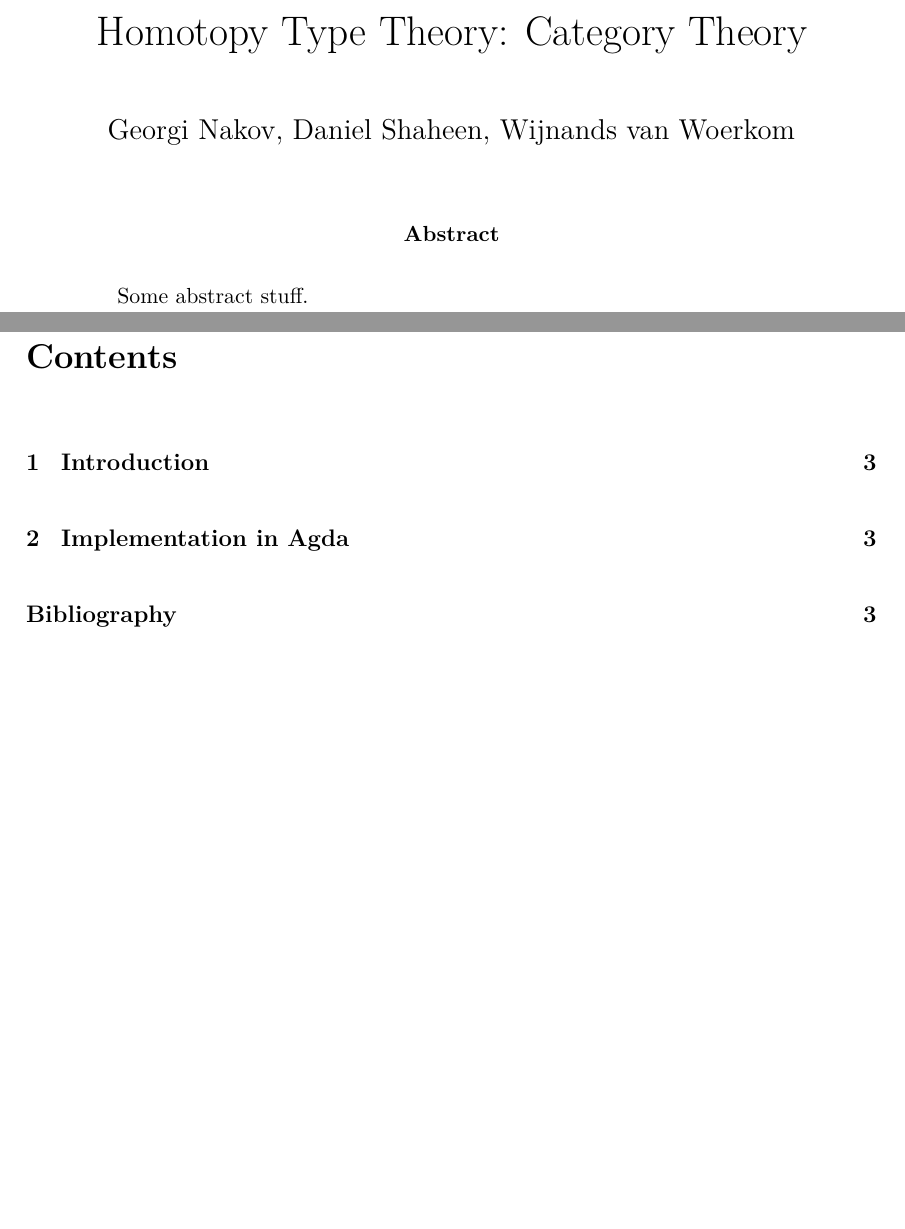
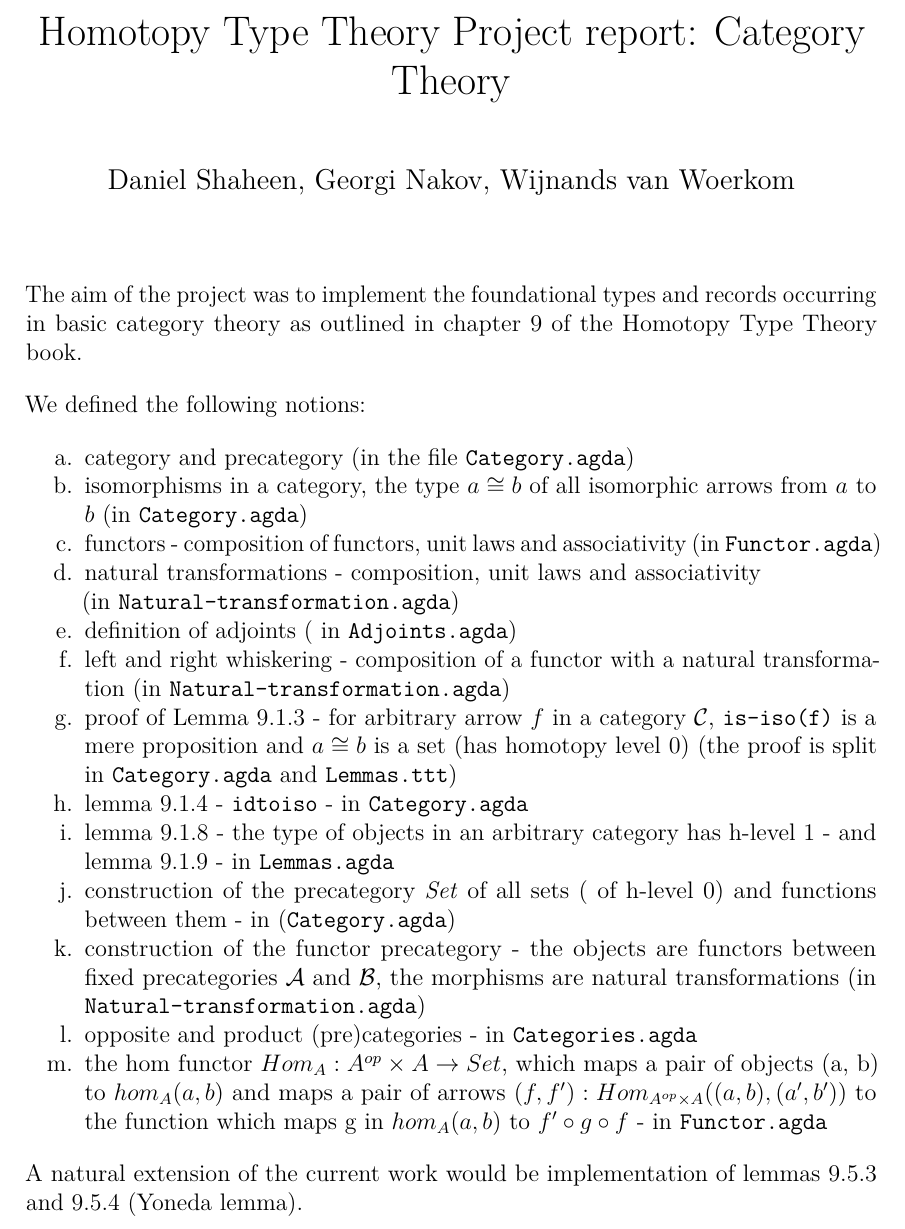
Before and after one commit to Infiknight/hott-category, a LaTeX document (report.tex, which reads latexmacros.tex): two parts of pages 1 and 2 of 3 before the commit and part of the page after it, the two joined at a grey line, cut so that both start at the same text, the shorter picture padded with empty space. Compiled offline with pdfLaTeX.

Commit message:
added report

```diff
--- a/latexmacros.tex
+++ b/latexmacros.tex
@@ -26,6 +26,10 @@ maxnames=6
 
 \usepackage{catchfilebetweentags}
 \usepackage{graphicx}
+
+\usepackage{enumerate}
+\usepackage{enumitem}
+\setenumerate[0]{label=\alph*.}
 
 % Haskell code listings in our own style
 \usepackage{listings,color}
--- a/report.tex
+++ b/report.tex
@@ -1,6 +1,6 @@
 \documentclass[12pt,a4paper]{article}
 \input{latexmacros.tex}
 
-\title{Homotopy Type Theory: Category Theory}
-\author{Georgi Nakov, Daniel Shaheen, Wijnands van Woerkom}
+\title{Homotopy Type Theory Project report: Category Theory}
+\author{Daniel Shaheen, Georgi Nakov, Wijnands van Woerkom}
 \date{}
@@ -8,8 +8,5 @@
 
 \begin{document}
+\maketitle
+The aim of the project was to implement the foundational types and records occurring in basic category theory as outlined in chapter 9 of the Homotopy Type Theory book.
 
-\maketitle
-
-\begin{abstract}
-
-Some abstract stuff.
@@ -23,3 +13,17 @@ Some abstract stuff.
-\tableofcontents
-
-\clearpage
+We defined the following notions:
+\begin{enumerate}[nosep]
+  \item category and precategory (in the file \ttt{Category.agda})
+  \item isomorphisms in a category, the type \ttt{$a \cong b$} of all isomorphic arrows from $a$ to $b$ (in \ttt{Category.agda})
+  \item functors - composition of functors, unit laws and associativity (in \ttt{Functor.agda})
+  \item natural transformations - composition, unit laws and associativity \\(in \ttt{Natural-transformation.agda})
+  \item definition of adjoints ( in \ttt{Adjoints.agda})
+  \item left and right whiskering - composition of a functor with a natural transformation (in \ttt{Natural-transformation.agda})
+  \item proof of Lemma 9.1.3 - for arbitrary arrow $f$ in a category $\mathcal{C}$, \ttt{is-iso(f)} is a mere proposition and $a \cong b$ is a set (has homotopy level 0) (the proof is split in \ttt{Category.agda} and \ttt{Lemmas.ttt})
+  \item lemma 9.1.4 - \ttt{idtoiso} - in \ttt{Category.agda}
+  \item lemma 9.1.8 - the type of objects in an arbitrary category has h-level 1 - and lemma 9.1.9 - in \ttt{Lemmas.agda}
+  \item construction of the precategory $\mathit{Set}$ of all sets ( of h-level 0) and functions between them - in (\ttt{Category.agda})
+  \item construction of the functor precategory - the objects are functors between fixed precategories $\mathcal{A}$ and $\mathcal{B}$, the morphisms are natural transformations (in \ttt{Natural-transformation.agda})
+  \item opposite and product (pre)categories - in \ttt{Categories.agda}
+  \item the hom functor $Hom_A : A^{op} \times A \rightarrow Set$, which maps a pair of objects (a, b) to $hom_A(a, b)$ and maps a pair of arrows $(f , f') : Hom_{A^{op} \times A} ((a, b), (a', b'))$ to the function which maps g in $hom_A(a, b)$ to $f' \circ g \circ f$ - in \ttt{Functor.agda}
+\end{enumerate}
+A natural extension of the current work would be implementation of lemmas 9.5.3 and 9.5.4 (Yoneda lemma).
```
Also changed, not shown: Homotopy Report.tex (deleted, +0 -23 lines), references.bib (deleted, +0 -5 lines), report.pdf (added), report.tex (22 more changed lines).
